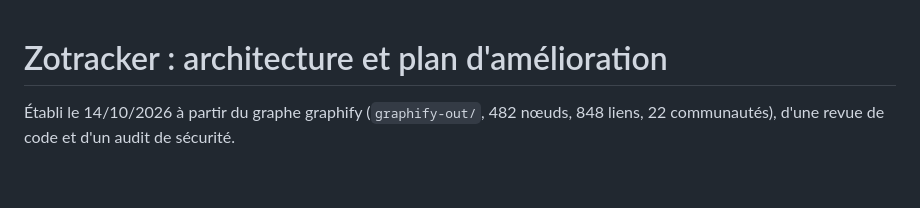
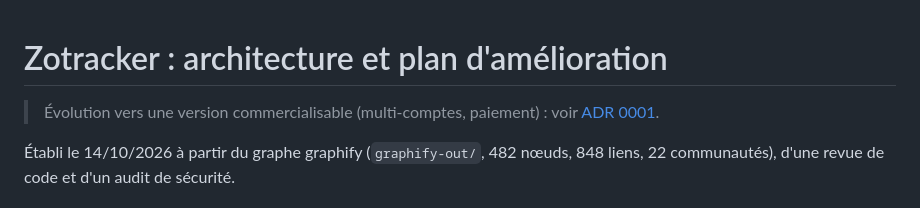
Before and after one commit to cobroux/Zotracker, a Markdown page: docs/PLAN.md, the part around the change. GitHub-like rendering; blank space fills up the shorter version.

Commit message:
docs(adr): architecture d'un Zotracker commercialisable (SaaS)

```diff
--- a/docs/PLAN.md
+++ b/docs/PLAN.md
@@ -1,4 +1,6 @@
 # Zotracker : architecture et plan d'amélioration
+
+> Évolution vers une version commercialisable (multi-comptes, paiement) : voir [ADR 0001](adr/0001-architecture-saas.md).
 
 Établi le 14/10/2026 à partir du graphe graphify (`graphify-out/`, 482 nœuds, 848 liens, 22 communautés), d'une revue de code et d'un audit de sécurité.
 
```
Also changed, not shown: docs/adr/0001-architecture-saas.md (added, +89 -0 lines).
